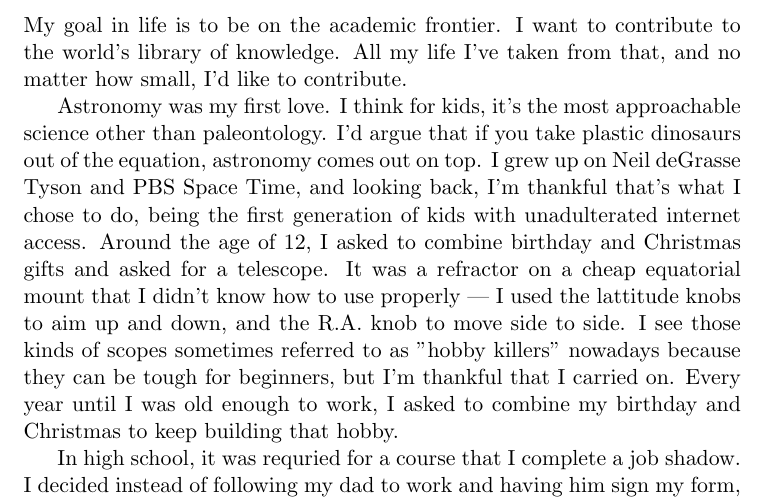
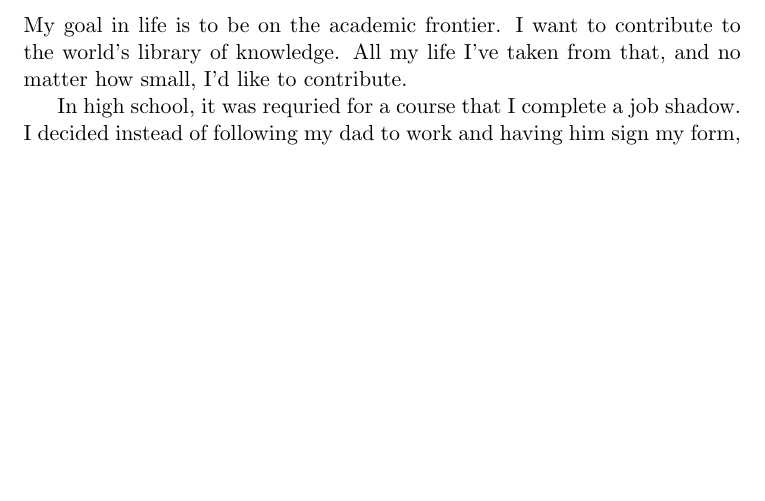
Before and after one commit to ethan-ss-nyder/GradSchoolStuff, a LaTeX document (Michigan State University/PersonalStatement/PersonalState_EthanSnyder.tex): part of page 1 of 4, cut so that both start at the same text, the shorter picture padded with empty space. Compiled offline with pdfLaTeX.

Commit message:
Trimmed some fat, there shouldn't be as much personal shit to say

```diff
--- a/Michigan State University/PersonalStatement/PersonalState_EthanSnyder.tex
+++ b/Michigan State University/PersonalStatement/PersonalState_EthanSnyder.tex
@@ -9,8 +9,6 @@
 \maketitle
 \subsubsection*{Why I choose MSU}
 My goal in life is to be on the academic frontier. I want to contribute to the world's library of knowledge. All my life I've taken from that, and no matter how small, I'd like to contribute.
-
-Astronomy was my first love. I think for kids, it's the most approachable science other than paleontology. I'd argue that if you take plastic dinosaurs out of the equation, astronomy comes out on top. I grew up on Neil deGrasse Tyson and PBS Space Time, and looking back, I'm thankful that's what I chose to do, being the first generation of kids with unadulterated internet access. Around the age of 12, I asked to combine birthday and Christmas gifts and asked for a telescope. It was a refractor on a cheap equatorial mount that I didn't know how to use properly --- I used the lattitude knobs to aim up and down, and the R.A. knob to move side to side. I see those kinds of scopes sometimes referred to as "hobby killers" nowadays because they can be tough for beginners, but I'm thankful that I carried on. Every year until I was old enough to work, I asked to combine my birthday and Christmas to keep building that hobby.
 
 In high school, it was requried for a course that I complete a job shadow. I decided instead of following my dad to work and having him sign my form, I would reach out to the physics departments of nearby colleges (in fact, Dr.\@ Dykman should be able to search my name and find my email from 2019). A professor at GVSU replied and told me to come spend a day in the department. He gave me the invaluable advice that, even if I were certain I wanted to pursue astrophysics, I should major in physics and leave my options open. I am very thankful for that advice.
 
```
